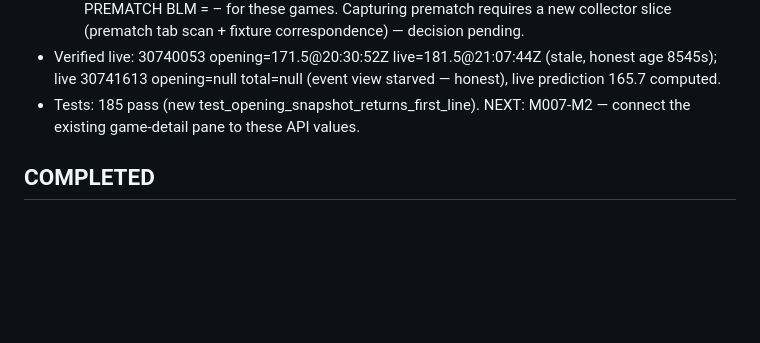
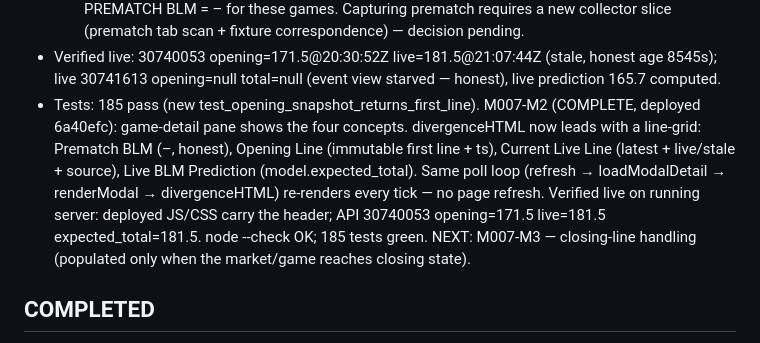
Before and after one commit to abwarren/BLM, a Markdown page: docs/milestones/CURRENT.md, the part around the change. Rendered like a GitHub page; blank space fills up the shorter version.

Commit message:
docs(milestones): M007-M2 complete — detail pane four-line header

```diff
--- a/docs/milestones/CURRENT.md
+++ b/docs/milestones/CURRENT.md
@@ -24,7 +24,16 @@ concepts through the existing game-detail API.
   (stale, honest age 8545s); live 30741613 opening=null total=null (event
   view starved — honest), live prediction 165.7 computed.
 - Tests: 185 pass (new test_opening_snapshot_returns_first_line).
-NEXT: M007-M2 — connect the existing game-detail pane to these API values.
+M007-M2 (COMPLETE, deployed 6a40efc): game-detail pane shows the four
+concepts.  divergenceHTML now leads with a line-grid: Prematch BLM (–,
+honest), Opening Line (immutable first line + ts), Current Live Line
+(latest + live/stale + source), Live BLM Prediction (model.expected_total).
+Same poll loop (refresh → loadModalDetail → renderModal → divergenceHTML)
+re-renders every tick — no page refresh.  Verified live on running server:
+deployed JS/CSS carry the header; API 30740053 opening=171.5 live=181.5
+expected_total=181.5.  node --check OK; 185 tests green.
+NEXT: M007-M3 — closing-line handling (populated only when the market/game
+reaches closing state).
 
 ## COMPLETED
 - 79c4c0d: projection live-score floor at source + single-source api.py +
```
